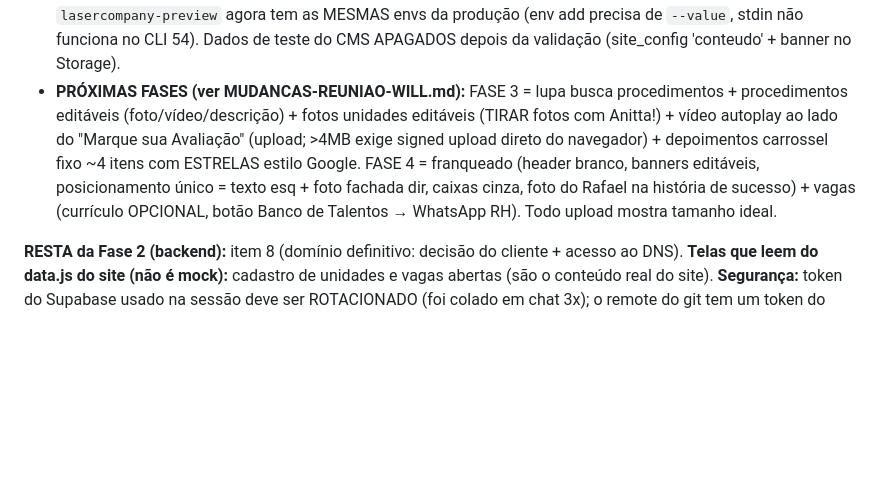
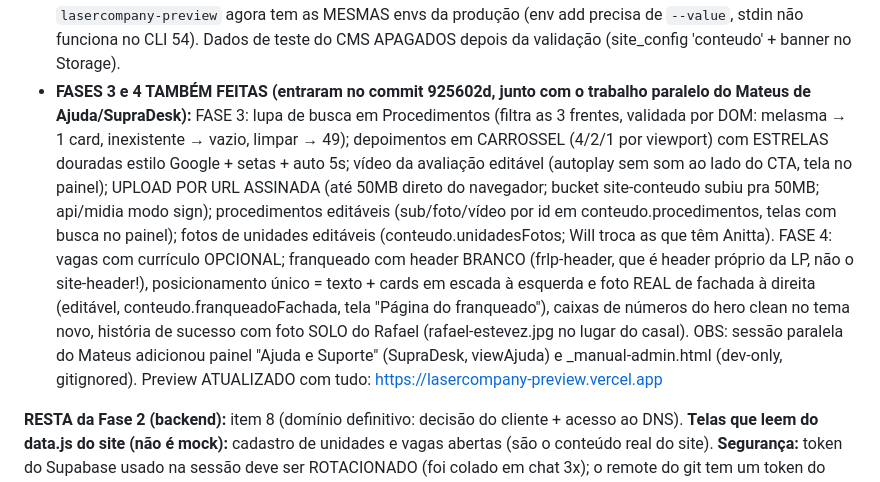
Before and after one commit to OFerreira98/lasercompany-institucional, a Markdown page: memoria.md, the part around the change. GitHub-like rendering; blank space fills up the shorter version.

Commit message:
docs: fases 3-4 da reuniao Will concluidas (lupa, carrossel, video, editaveis, franqueado, vagas)
Co-Authored-By: Claude Opus 4.8 (1M context) <noreply@anthropic.com>

```diff
--- a/memoria.md
+++ b/memoria.md
@@ -142,14 +142,25 @@ Fase 2 do backend (spec no PDF `1780540080493_Laser-Co-Backend-Fase2-DEV.pdf`, n
      Projeto Vercel `lasercompany-preview` agora tem as MESMAS envs da produção
      (env add precisa de `--value`, stdin não funciona no CLI 54). Dados de teste do
      CMS APAGADOS depois da validação (site_config 'conteudo' + banner no Storage).
-   - **PRÓXIMAS FASES (ver MUDANCAS-REUNIAO-WILL.md):** FASE 3 = lupa busca
-     procedimentos + procedimentos editáveis (foto/vídeo/descrição) + fotos unidades
-     editáveis (TIRAR fotos com Anitta!) + vídeo autoplay ao lado do "Marque sua
-     Avaliação" (upload; >4MB exige signed upload direto do navegador) + depoimentos
-     carrossel fixo ~4 itens com ESTRELAS estilo Google. FASE 4 = franqueado (header
-     branco, banners editáveis, posicionamento único = texto esq + foto fachada dir,
-     caixas cinza, foto do Rafael na história de sucesso) + vagas (currículo OPCIONAL,
-     botão Banco de Talentos → WhatsApp RH). Todo upload mostra tamanho ideal.
+   - **FASES 3 e 4 TAMBÉM FEITAS (entraram no commit 925602d, junto com o trabalho
+     paralelo do Mateus de Ajuda/SupraDesk):**
+     FASE 3: lupa de busca em Procedimentos (filtra as 3 frentes, validada por DOM:
+     melasma → 1 card, inexistente → vazio, limpar → 49); depoimentos em CARROSSEL
+     (4/2/1 por viewport) com ESTRELAS douradas estilo Google + setas + auto 5s;
+     vídeo da avaliação editável (autoplay sem som ao lado do CTA, tela no painel);
+     UPLOAD POR URL ASSINADA (até 50MB direto do navegador; bucket site-conteudo
+     subiu pra 50MB; api/midia modo sign); procedimentos editáveis (sub/foto/vídeo
+     por id em conteudo.procedimentos, telas com busca no painel); fotos de unidades
+     editáveis (conteudo.unidadesFotos; Will troca as que têm Anitta).
+     FASE 4: vagas com currículo OPCIONAL; franqueado com header BRANCO (frlp-header,
+     que é header próprio da LP, não o site-header!), posicionamento único = texto +
+     cards em escada à esquerda e foto REAL de fachada à direita (editável,
+     conteudo.franqueadoFachada, tela "Página do franqueado"), caixas de números do
+     hero clean no tema novo, história de sucesso com foto SOLO do Rafael
+     (rafael-estevez.jpg no lugar do casal).
+     OBS: sessão paralela do Mateus adicionou painel "Ajuda e Suporte" (SupraDesk,
+     viewAjuda) e _manual-admin.html (dev-only, gitignored). Preview ATUALIZADO com
+     tudo: https://lasercompany-preview.vercel.app
 
 **RESTA da Fase 2 (backend):** item 8 (domínio definitivo: decisão do cliente + acesso ao
 DNS). **Telas que leem do data.js do site (não é mock):** cadastro de unidades e vagas
```
